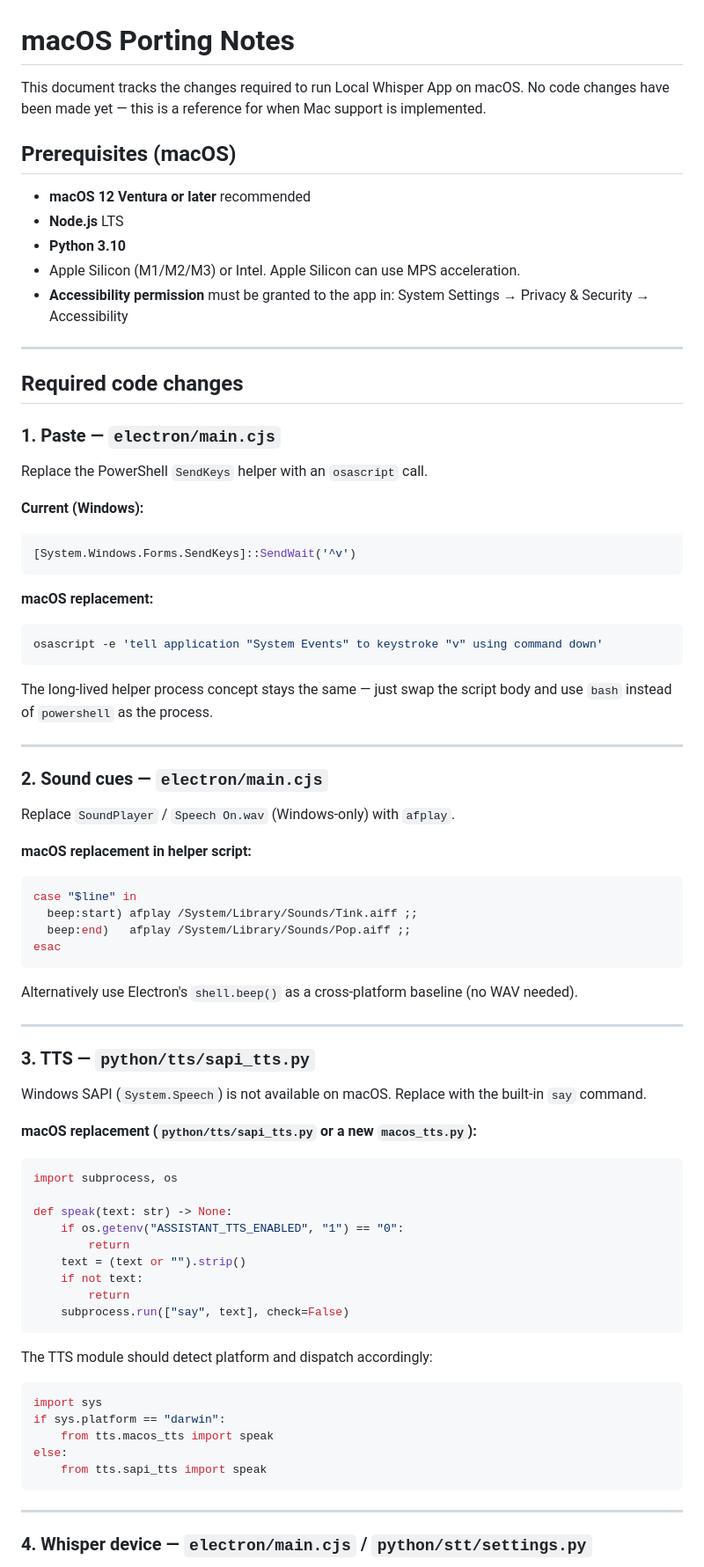
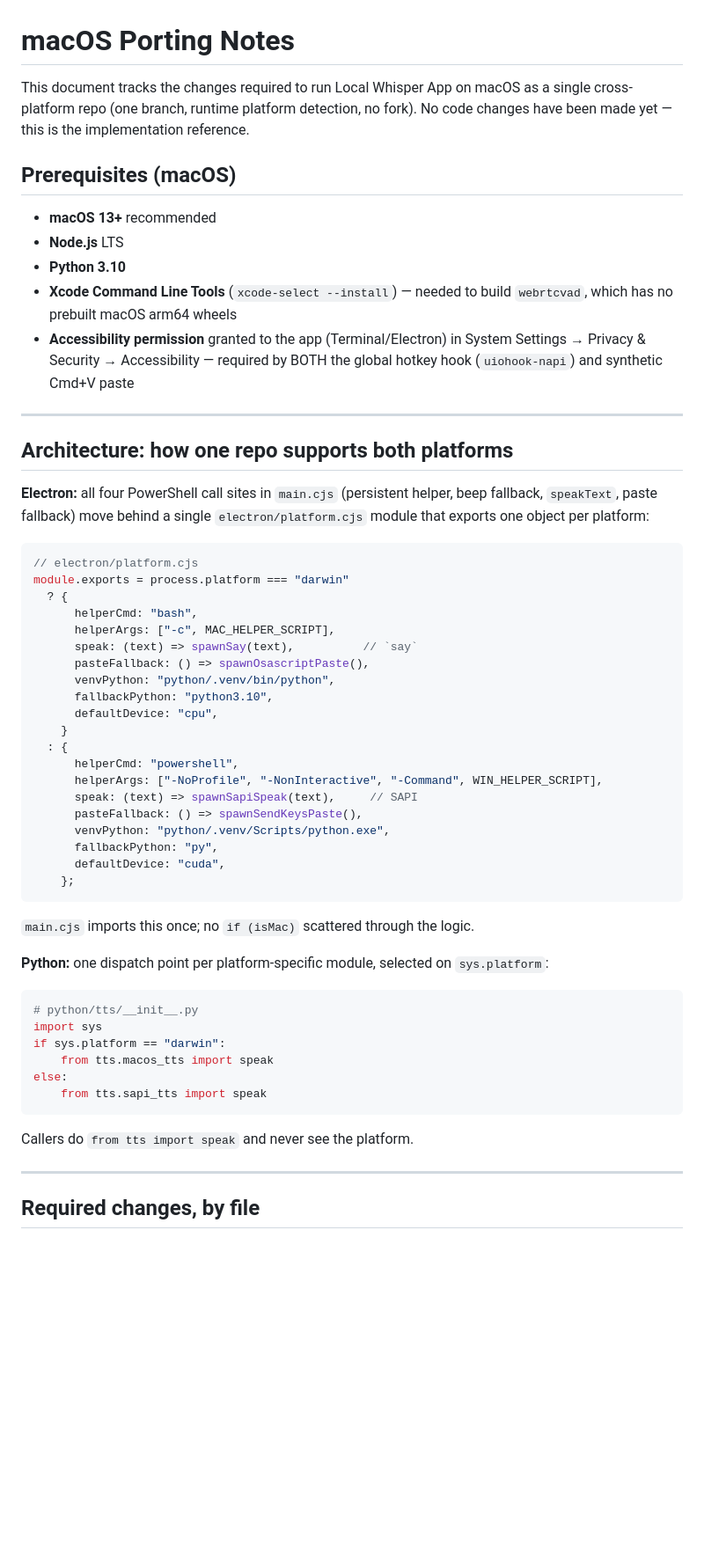
Before and after one commit to redocdm/local-whisper-app, a Markdown page: MACOS_PORTING.md, the part around one of its changes. Shown at 88% size. Rendered like a GitHub page; blank space fills up the shorter version.

````diff
--- a/MACOS_PORTING.md
+++ b/MACOS_PORTING.md
@@ -1,74 +1,57 @@
 # macOS Porting Notes
 
-This document tracks the changes required to run Local Whisper App on macOS.
-No code changes have been made yet — this is a reference for when Mac support is implemented.
+This document tracks the changes required to run Local Whisper App on macOS as a
+single cross-platform repo (one branch, runtime platform detection, no fork).
+No code changes have been made yet — this is the implementation reference.
 
 ## Prerequisites (macOS)
 
-- **macOS 12 Ventura or later** recommended
+- **macOS 13+** recommended
 - **Node.js** LTS
 - **Python 3.10**
-- Apple Silicon (M1/M2/M3) or Intel. Apple Silicon can use MPS acceleration.
-- **Accessibility permission** must be granted to the app in:
-  System Settings → Privacy & Security → Accessibility
+- **Xcode Command Line Tools** (`xcode-select --install`) — needed to build `webrtcvad`,
+  which has no prebuilt macOS arm64 wheels
+- **Accessibility permission** granted to the app (Terminal/Electron) in
+  System Settings → Privacy & Security → Accessibility — required by BOTH the
+  global hotkey hook (`uiohook-napi`) and synthetic Cmd+V paste
 
 ---
 
-## Required code changes
+## Architecture: how one repo supports both platforms
 
-### 1. Paste — `electron/main.cjs`
+**Electron:** all four PowerShell call sites in `main.cjs` (persistent helper,
+beep fallback, `speakText`, paste fallback) move behind a single
+`electron/platform.cjs` module that exports one object per platform:
 
-Replace the PowerShell `SendKeys` helper with an `osascript` call.
-
-**Current (Windows):**
-```powershell
-[System.Windows.Forms.SendKeys]::SendWait('^v')
+```js
+// electron/platform.cjs
+module.exports = process.platform === "darwin"
+  ? {
+      helperCmd: "bash",
+      helperArgs: ["-c", MAC_HELPER_SCRIPT],
+      speak: (text) => spawnSay(text),          // `say`
+      pasteFallback: () => spawnOsascriptPaste(),
+      venvPython: "python/.venv/bin/python",
+      fallbackPython: "python3.10",
+      defaultDevice: "cpu",
+    }
+  : {
+      helperCmd: "powershell",
+      helperArgs: ["-NoProfile", "-NonInteractive", "-Command", WIN_HELPER_SCRIPT],
+      speak: (text) => spawnSapiSpeak(text),     // SAPI
+      pasteFallback: () => spawnSendKeysPaste(),
+      venvPython: "python/.venv/Scripts/python.exe",
+      fallbackPython: "py",
+      defaultDevice: "cuda",
+    };
 ```
 
-**macOS replacement:**
-```bash
-osascript -e 'tell application "System Events" to keystroke "v" using command down'
-```
+`main.cjs` imports this once; no `if (isMac)` scattered through the logic.
 
-The long-lived helper process concept stays the same — just swap the script body and use `bash` instead of `powershell` as the process.
+**Python:** one dispatch point per platform-specific module, selected on `sys.platform`:
 
----
-
-### 2. Sound cues — `electron/main.cjs`
-
-Replace `SoundPlayer` / `Speech On.wav` (Windows-only) with `afplay`.
-
-**macOS replacement in helper script:**
-```bash
-case "$line" in
-  beep:start) afplay /System/Library/Sounds/Tink.aiff ;;
-  beep:end)   afplay /System/Library/Sounds/Pop.aiff ;;
-esac
-```
-
-Alternatively use Electron's `shell.beep()` as a cross-platform baseline (no WAV needed).
-
----
-
-### 3. TTS — `python/tts/sapi_tts.py`
-
-Windows SAPI (`System.Speech`) is not available on macOS. Replace with the built-in `say` command.
-
-**macOS replacement (`python/tts/sapi_tts.py` or a new `macos_tts.py`):**
 ```python
-import subprocess, os
-
-def speak(text: str) -> None:
-    if os.getenv("ASSISTANT_TTS_ENABLED", "1") == "0":
-        return
-    text = (text or "").strip()
-    if not text:
-        return
-    subprocess.run(["say", text], check=False)
-```
-
-The TTS module should detect platform and dispatch accordingly:
-```python
+# python/tts/__init__.py
 import sys
 if sys.platform == "darwin":
     from tts.macos_tts import speak
@@ -76,7 +59,9 @@ else:
     from tts.sapi_tts import speak
 ```
 
+Callers do `from tts import speak` and never see the platform.
+
 ---
 
-### 4. Whisper device — `electron/main.cjs` / `python/stt/settings.py`
+## Required changes, by file
 
````
Also changed, not shown: other parts of MACOS_PORTING.md (+106 -31 lines).
